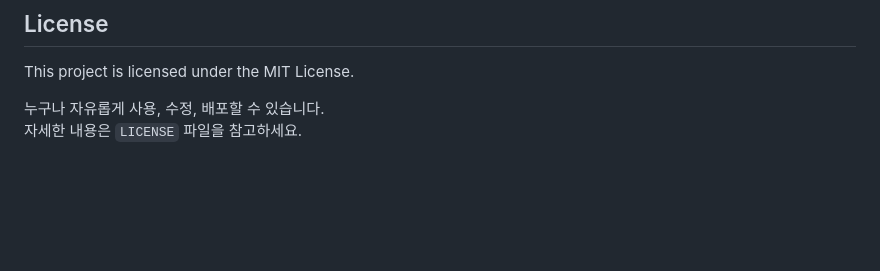
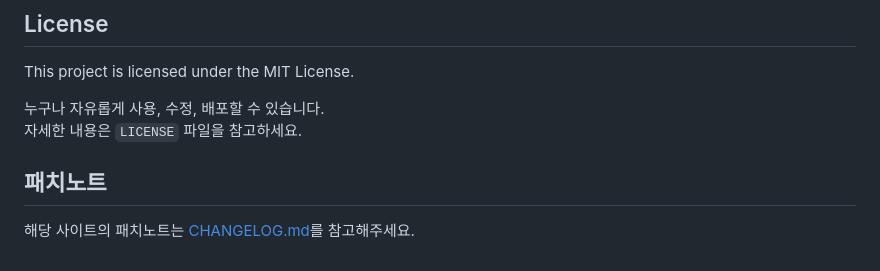
Before and after one commit to dongyoonlee616-eng/mini-game-hub, a Markdown page: README.md, the part around the change. GitHub-like rendering; blank space fills up the shorter version.

```diff
--- a/README.md
+++ b/README.md
@@ -141,3 +141,7 @@ This project is licensed under the MIT License.
 
 누구나 자유롭게 사용, 수정, 배포할 수 있습니다.
 자세한 내용은 `LICENSE` 파일을 참고하세요.
+
+## 패치노트
+
+해당 사이트의 패치노트는 [CHANGELOG.md](CHANGELOG.md)를 참고해주세요.
```
